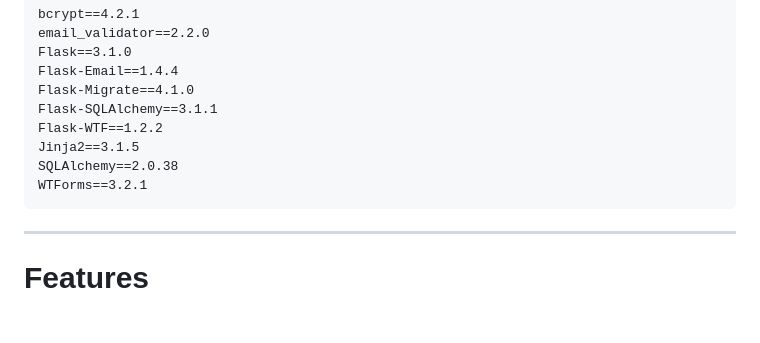
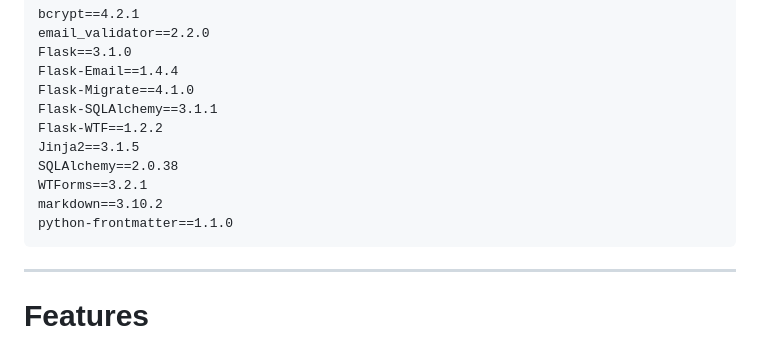
Before and after one commit to MaxineCodes/portfolio_website, a Markdown page: README.md, the part around the change. Drawn GitHub-style; blank space fills up the shorter version.

Commit message:
updated requirements.txt in readme.md

````diff
--- a/README.md
+++ b/README.md
@@ -22,6 +22,8 @@ Flask-WTF==1.2.2
 Jinja2==3.1.5
 SQLAlchemy==2.0.38
 WTForms==3.2.1
+markdown==3.10.2
+python-frontmatter==1.1.0
 ```
 ---
 
````
